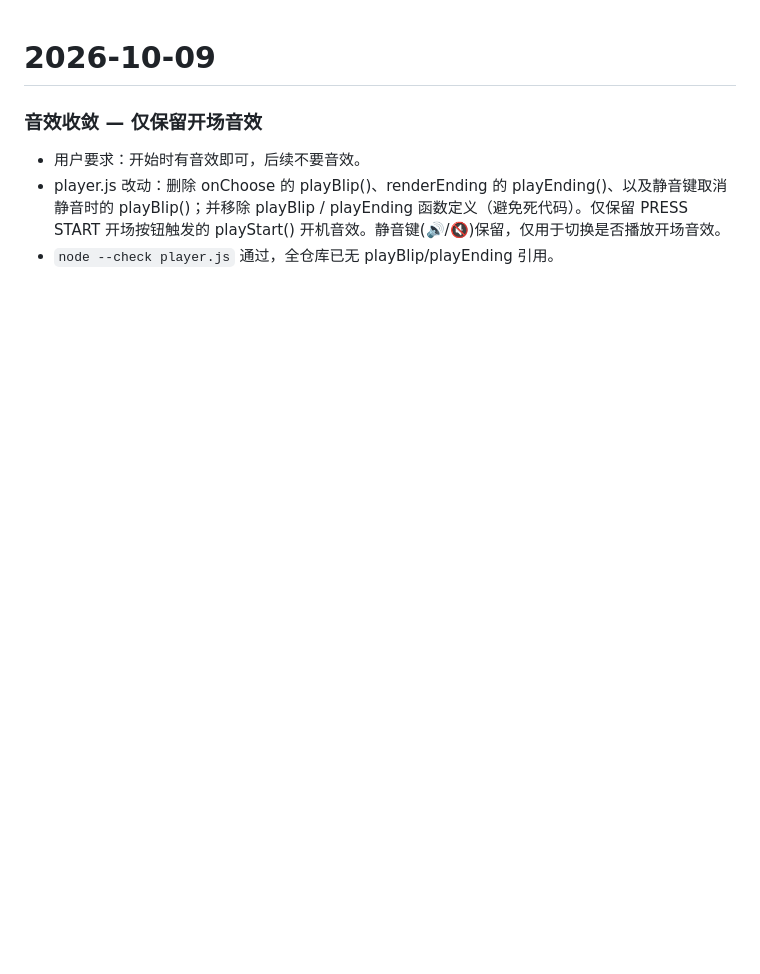
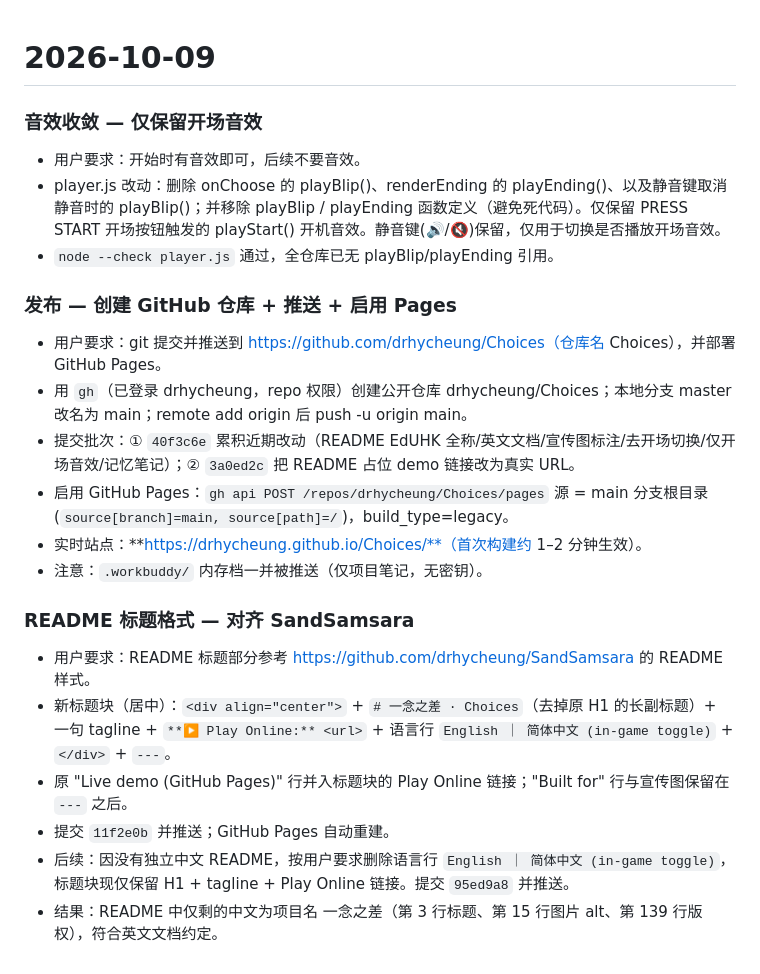
Before and after one commit to drhycheung/Choices, a Markdown page: .workbuddy/memory/2026-10-09.md, the part around the change. Drawn GitHub-style; blank space fills up the shorter version.

```diff
--- a/.workbuddy/memory/2026-10-09.md
+++ b/.workbuddy/memory/2026-10-09.md
@@ -4,3 +4,19 @@
 - 用户要求：开始时有音效即可，后续不要音效。
 - player.js 改动：删除 onChoose 的 playBlip()、renderEnding 的 playEnding()、以及静音键取消静音时的 playBlip()；并移除 playBlip / playEnding 函数定义（避免死代码）。仅保留 PRESS START 开场按钮触发的 playStart() 开机音效。静音键(🔊/🔇)保留，仅用于切换是否播放开场音效。
 - `node --check player.js` 通过，全仓库已无 playBlip/playEnding 引用。
+
+### 发布 — 创建 GitHub 仓库 + 推送 + 启用 Pages
+- 用户要求：git 提交并推送到 https://github.com/drhycheung/Choices（仓库名 Choices），并部署 GitHub Pages。
+- 用 `gh`（已登录 drhycheung，repo 权限）创建公开仓库 drhycheung/Choices；本地分支 master 改名为 main；remote add origin 后 push -u origin main。
+- 提交批次：① `40f3c6e` 累积近期改动（README EdUHK 全称/英文文档/宣传图标注/去开场切换/仅开场音效/记忆笔记）；② `3a0ed2c` 把 README 占位 demo 链接改为真实 URL。
+- 启用 GitHub Pages：`gh api POST /repos/drhycheung/Choices/pages` 源 = main 分支根目录 (`source[branch]=main, source[path]=/`)，build_type=legacy。
+- 实时站点：**https://drhycheung.github.io/Choices/**（首次构建约 1–2 分钟生效）。
+- 注意：`.workbuddy/` 内存档一并被推送（仅项目笔记，无密钥）。
+
+### README 标题格式 — 对齐 SandSamsara
+- 用户要求：README 标题部分参考 https://github.com/drhycheung/SandSamsara 的 README 样式。
+- 新标题块（居中）：`<div align="center">` + `# 一念之差 · Choices`（去掉原 H1 的长副标题）+ 一句 tagline + `**▶ Play Online:** <url>` + 语言行 `English ｜ 简体中文 (in-game toggle)` + `</div>` + `---`。
+- 原 "Live demo (GitHub Pages)" 行并入标题块的 Play Online 链接；"Built for" 行与宣传图保留在 `---` 之后。
+- 提交 `11f2e0b` 并推送；GitHub Pages 自动重建。
+- 后续：因没有独立中文 README，按用户要求删除语言行 `English ｜ 简体中文 (in-game toggle)`，标题块现仅保留 H1 + tagline + Play Online 链接。提交 `95ed9a8` 并推送。
+- 结果：README 中仅剩的中文为项目名 一念之差（第 3 行标题、第 15 行图片 alt、第 139 行版权），符合英文文档约定。
```
Also changed, not shown: README.md (+1 -1 lines), docs/vibe-coding.md (+3 -2 lines), docs/screenshot.png (added), 3 other files.
